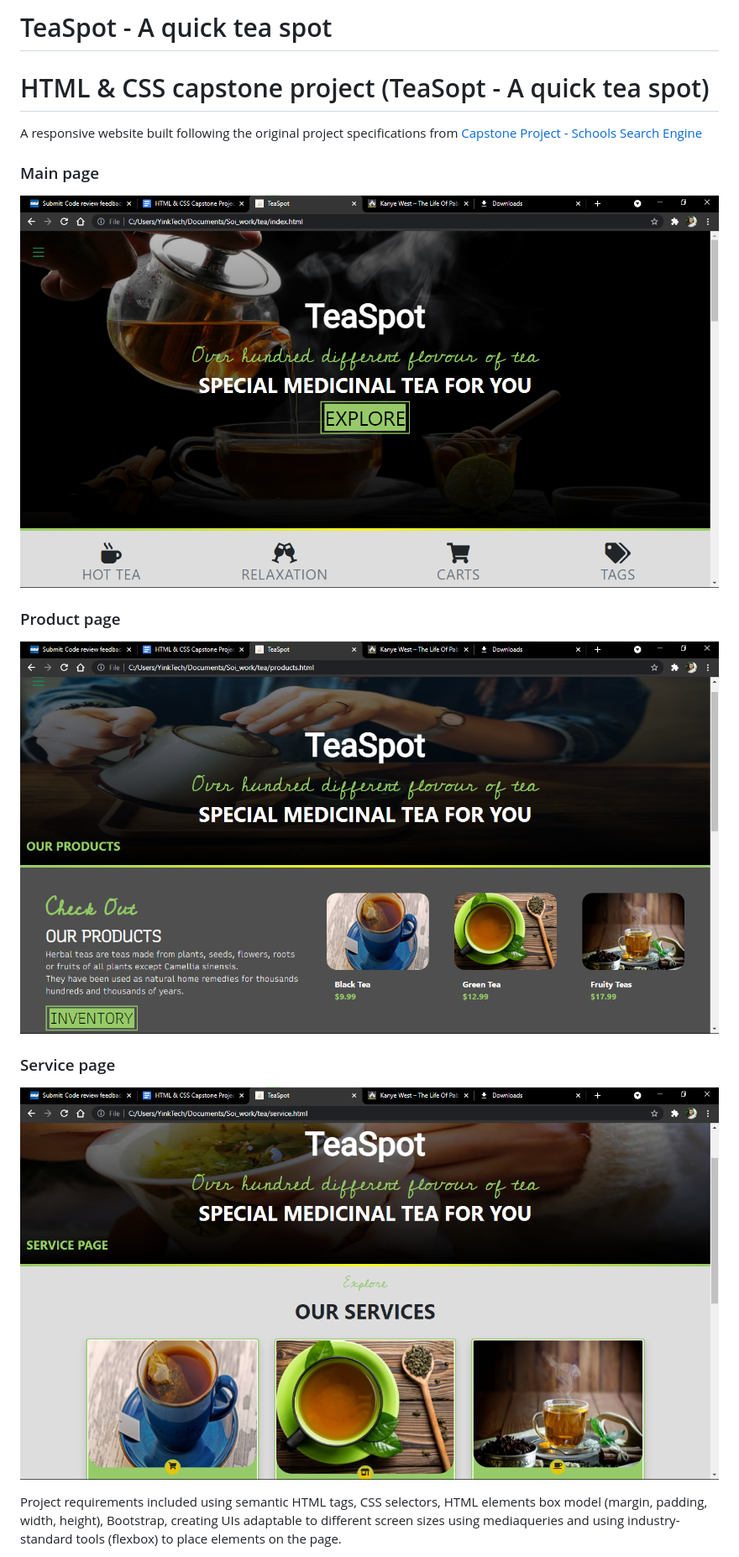
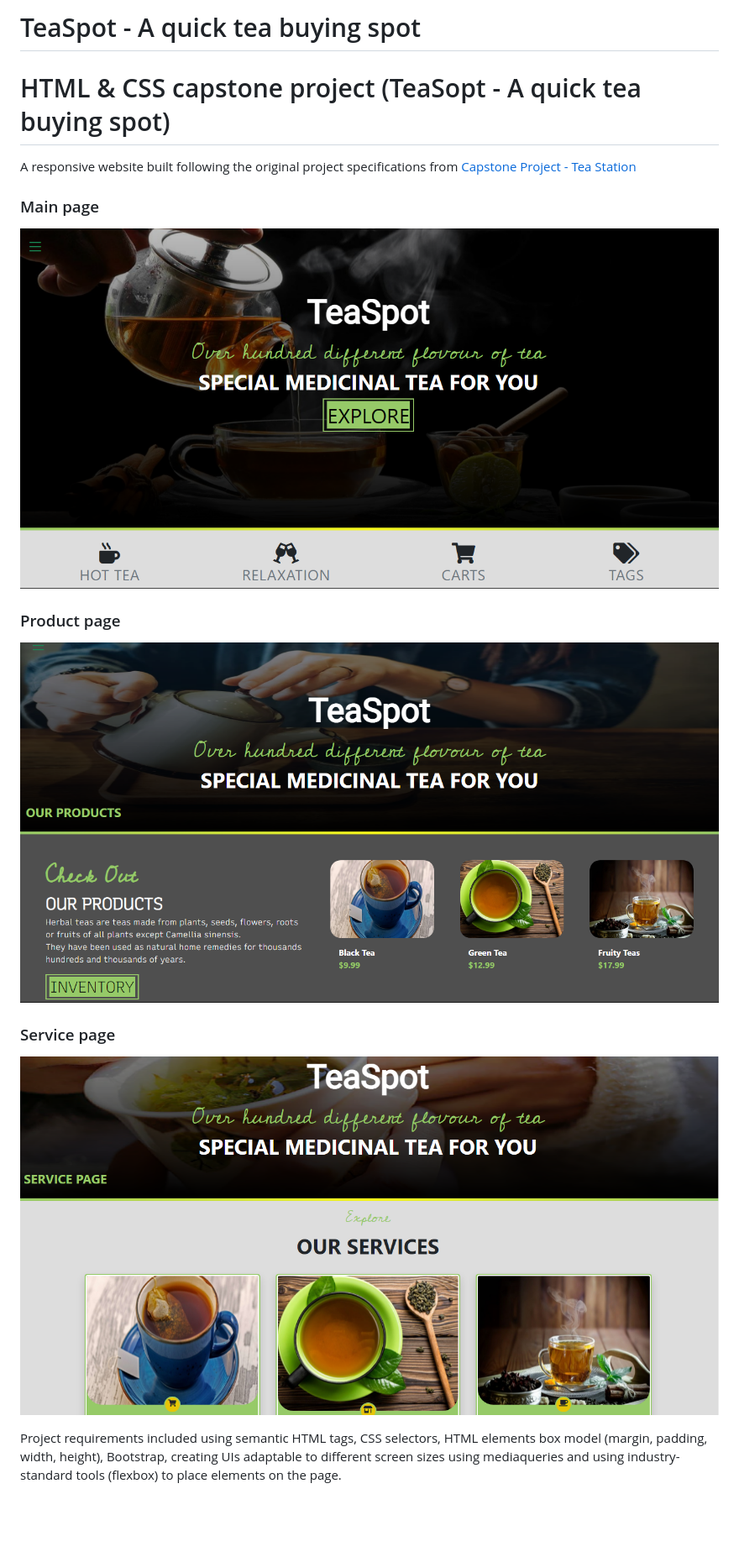
Before and after one commit to YinkTech/tea_shop, a Markdown page: readme.md, the part around the change. Shown: that part at 84% size. Drawn GitHub-style; pictures changed too: img/home.jpg, img/productpage.jpg, img/service.jpg; blank space fills up the shorter version.

```diff
--- a/readme.md
+++ b/readme.md
@@ -1,6 +1,6 @@
-# TeaSpot - A quick tea spot
-# HTML & CSS capstone project (TeaSopt - A quick tea spot)
-A responsive website built following the original project specifications from [Capstone Project - Schools Search Engine](https://docs.google.com/document/d/1SW5rmE9Cl-8-Vm3qjBy8GMyMEd6kbl0RLatAM7iChzE/edit#heading=h.uzzkuipzhz6w)
+# TeaSpot - A quick tea buying spot
+# HTML & CSS capstone project (TeaSopt - A quick tea buying spot)
+A responsive website built following the original project specifications from [Capstone Project - Tea Station](https://docs.google.com/document/d/1SW5rmE9Cl-8-Vm3qjBy8GMyMEd6kbl0RLatAM7iChzE/edit#heading=h.uzzkuipzhz6w)
 
 ### Main page
 ![screenshot](img/home.jpg)
```
